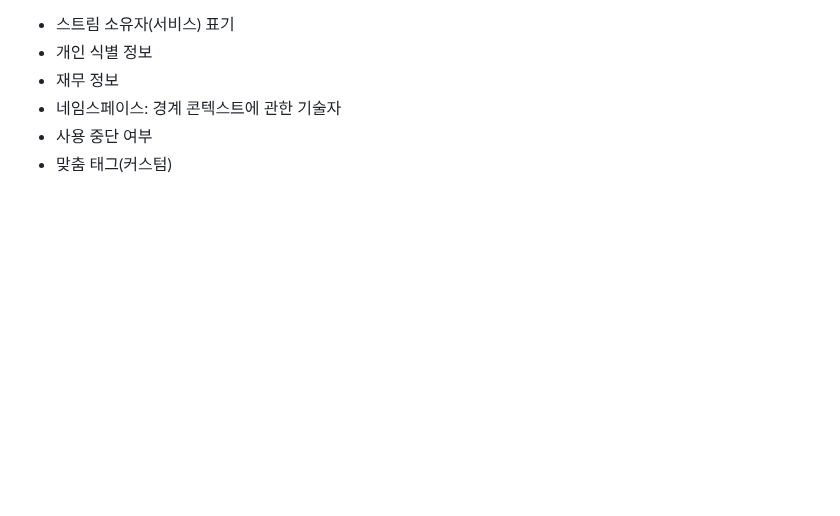
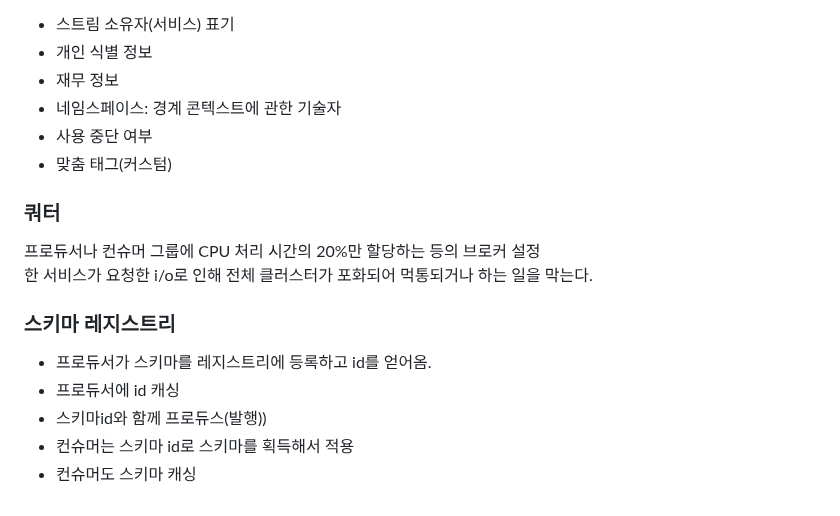
Before and after one commit to isntkyu/dev-study-hub, a Markdown page: [book]building-event-driven-microservices/README.md, the part around the change. Drawn GitHub-style; blank space fills up the shorter version.

Commit message:
쿼터/스키마 레지스트리

```diff
--- a/[book]building-event-driven-microservices/README.md
+++ b/[book]building-event-driven-microservices/README.md
@@ -382,3 +382,16 @@ API 통신(직접 호출 요청/응답)으로도 같은 패턴이 가능하다.
 - 네임스페이스: 경계 콘텍스트에 관한 기술자
 - 사용 중단 여부
 - 맞춤 태그(커스텀)
+
+### 쿼터
+
+프로듀서나 컨슈머 그룹에 CPU 처리 시간의 20%만 할당하는 등의 브로커 설정
+한 서비스가 요청한 i/o로 인해 전체 클러스터가 포화되어 먹통되거나 하는 일을 막는다.
+
+### 스키마 레지스트리
+
+- 프로듀서가 스키마를 레지스트리에 등록하고 id를 얻어옴.
+- 프로듀서에 id 캐싱
+- 스키마id와 함께 프로듀스(발행))
+- 컨슈머는 스키마 id로 스키마를 획득해서 적용
+- 컨슈머도 스키마 캐싱
```
